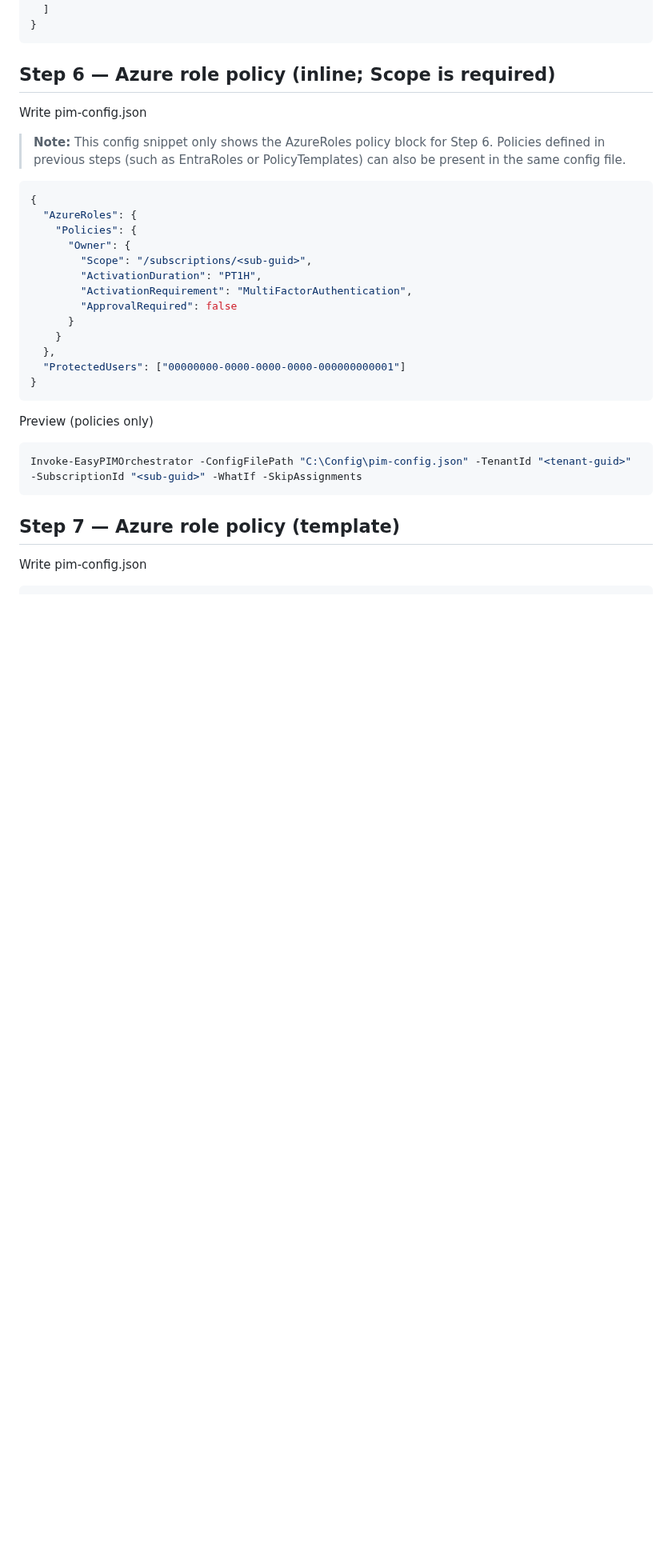
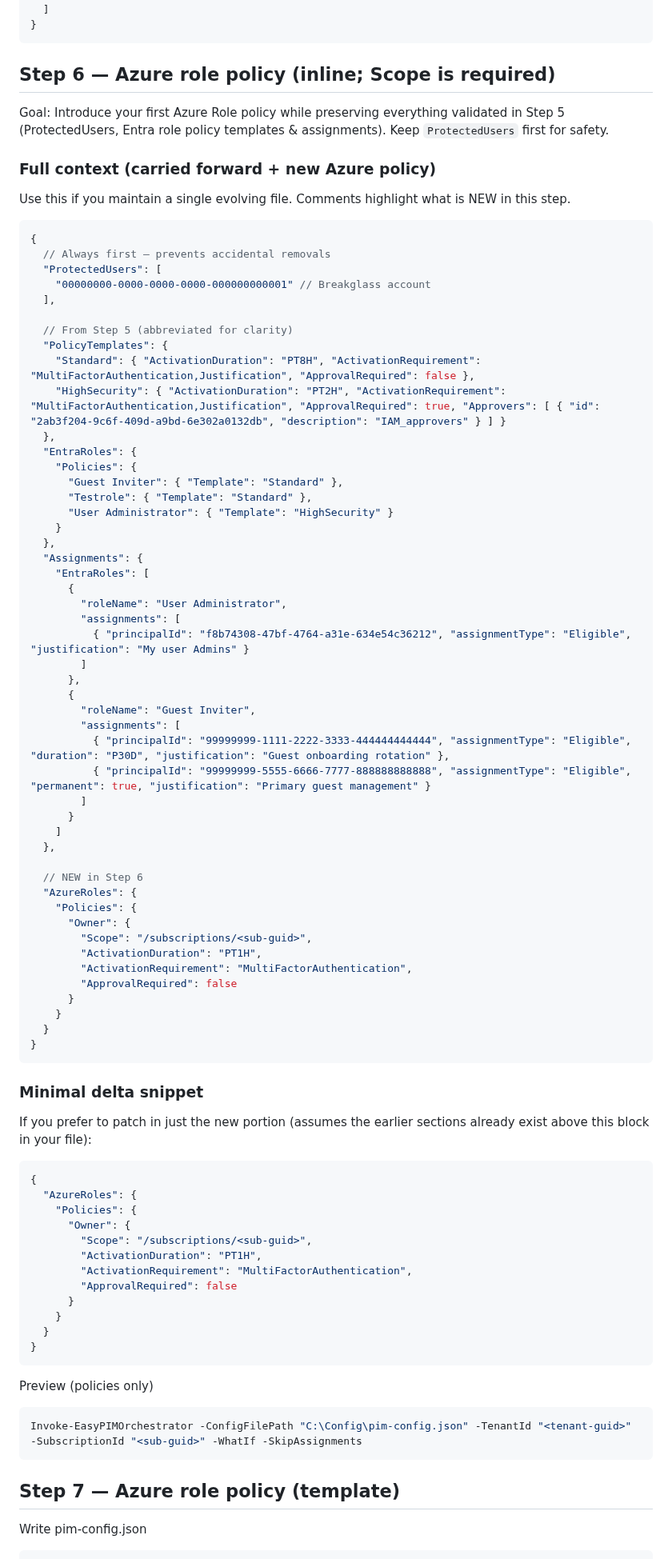
Before and after one commit to kayasax/EasyPIM, a Markdown page: EasyPIM/Documentation/Progressive-Validation-Guide.md, the part around the change. Shown at 80% size. Rendered like a GitHub page; blank space fills up the shorter version.

Commit message:
docs(validation): step 6 shows ProtectedUsers first + full prior context preview and minimal delta snippet

````diff
--- a/EasyPIM/Documentation/Progressive-Validation-Guide.md
+++ b/EasyPIM/Documentation/Progressive-Validation-Guide.md
@@ -353,12 +353,66 @@ Multiple principals
 
 ## Step 6 — Azure role policy (inline; Scope is required)
 
+Goal: Introduce your first Azure Role policy while preserving everything validated in Step 5 (ProtectedUsers, Entra role policy templates & assignments). Keep `ProtectedUsers` first for safety.
 
-Write pim-config.json
+### Full context (carried forward + new Azure policy)
+Use this if you maintain a single evolving file. Comments highlight what is NEW in this step.
 
-> **Note:** This config snippet only shows the AzureRoles policy block for Step 6. Policies defined in previous steps (such as EntraRoles or PolicyTemplates) can also be present in the same config file.
+```jsonc
+{
+  // Always first – prevents accidental removals
+  "ProtectedUsers": [
+    "00000000-0000-0000-0000-000000000001" // Breakglass account
+  ],
 
-```json
+  // From Step 5 (abbreviated for clarity)
+  "PolicyTemplates": {
+    "Standard": { "ActivationDuration": "PT8H", "ActivationRequirement": "MultiFactorAuthentication,Justification", "ApprovalRequired": false },
+    "HighSecurity": { "ActivationDuration": "PT2H", "ActivationRequirement": "MultiFactorAuthentication,Justification", "ApprovalRequired": true, "Approvers": [ { "id": "2ab3f204-9c6f-409d-a9bd-6e302a0132db", "description": "IAM_approvers" } ] }
+  },
+  "EntraRoles": {
+    "Policies": {
+      "Guest Inviter": { "Template": "Standard" },
+      "Testrole": { "Template": "Standard" },
+      "User Administrator": { "Template": "HighSecurity" }
+    }
+  },
+  "Assignments": {
+    "EntraRoles": [
+      {
+        "roleName": "User Administrator",
+        "assignments": [
+          { "principalId": "f8b74308-47bf-4764-a31e-634e54c36212", "assignmentType": "Eligible", "justification": "My user Admins" }
+        ]
+      },
+      {
+        "roleName": "Guest Inviter",
+        "assignments": [
+          { "principalId": "99999999-1111-2222-3333-444444444444", "assignmentType": "Eligible", "duration": "P30D", "justification": "Guest onboarding rotation" },
+          { "principalId": "99999999-5555-6666-7777-888888888888", "assignmentType": "Eligible", "permanent": true, "justification": "Primary guest management" }
+        ]
+      }
+    ]
+  },
+
+  // NEW in Step 6
+  "AzureRoles": {
+    "Policies": {
+      "Owner": {
+        "Scope": "/subscriptions/<sub-guid>",
+        "ActivationDuration": "PT1H",
+        "ActivationRequirement": "MultiFactorAuthentication",
+        "ApprovalRequired": false
+      }
+    }
+  }
+}
+```
+
+### Minimal delta snippet
+If you prefer to patch in just the new portion (assumes the earlier sections already exist above this block in your file):
+
+```jsonc
 {
   "AzureRoles": {
     "Policies": {
@@ -369,8 +423,7 @@ Write pim-config.json
         "ApprovalRequired": false
       }
     }
-  },
-  "ProtectedUsers": ["00000000-0000-0000-0000-000000000001"]
+  }
 }
 ```
 
````
